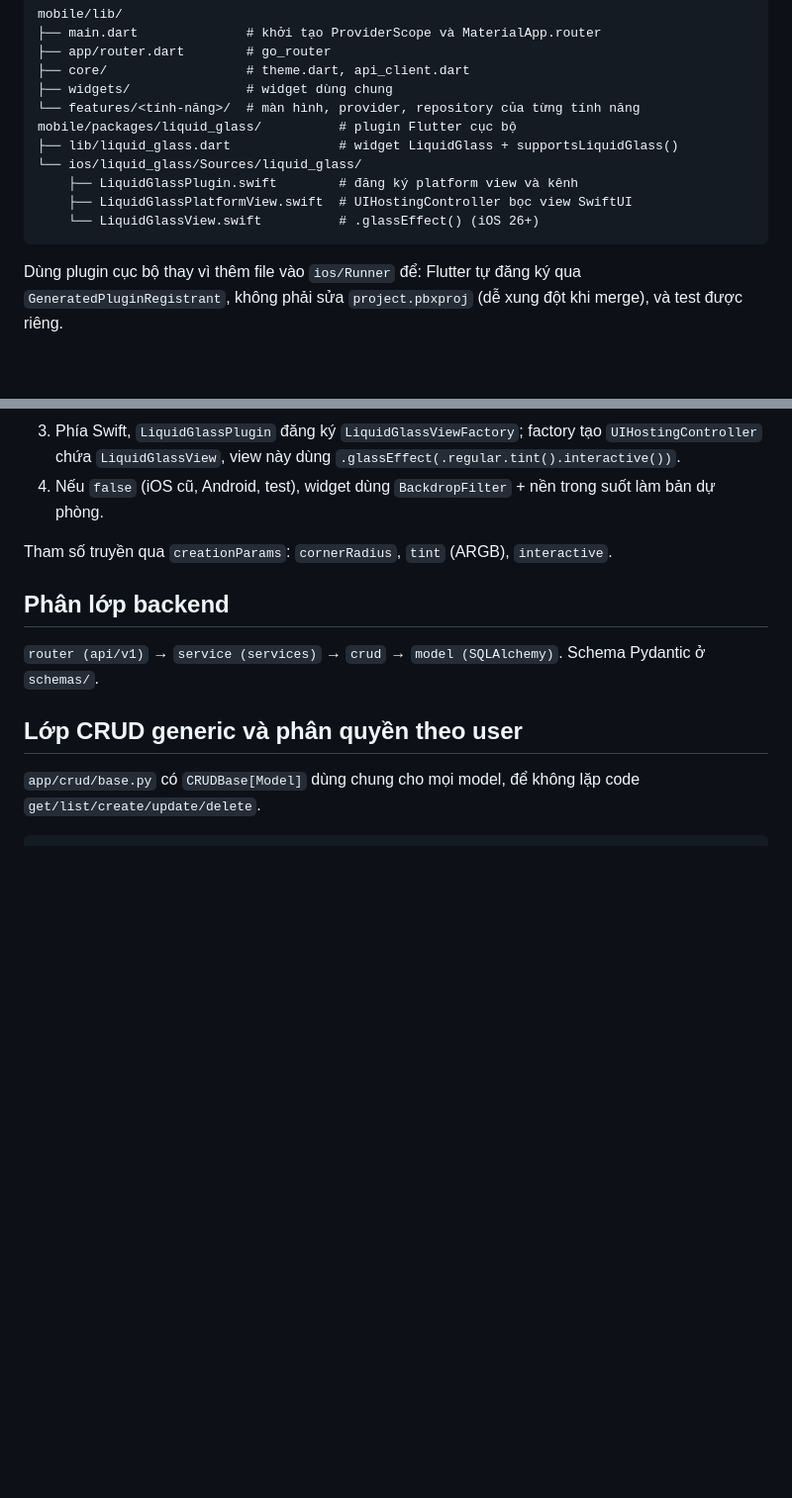
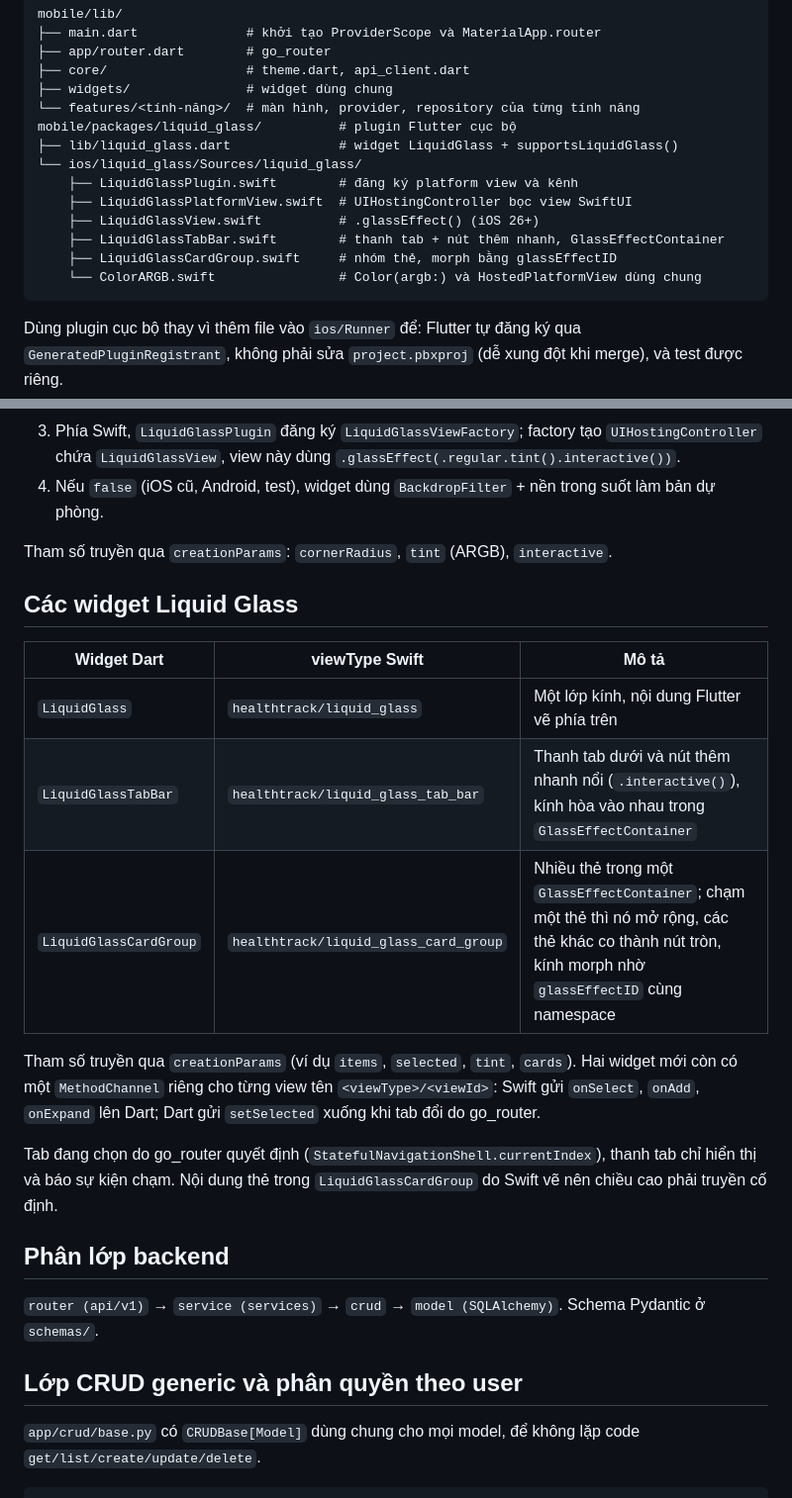
Before and after one commit to duydat555/healthtrack, a Markdown page: docs/02-kien-truc-he-thong.md, 2 parts joined by grey strips. Shown at 99% size. Rendered like a GitHub page; blank space fills up the shorter version.

Commit message:
docs: mô tả thanh tab, nhóm thẻ Liquid Glass và thêm ảnh chụp Simulator
Refs #92, #93.

Co-Authored-By: Claude Sonnet 5.5 <noreply@anthropic.com>

````diff
--- a/docs/02-kien-truc-he-thong.md
+++ b/docs/02-kien-truc-he-thong.md
@@ -33,7 +33,10 @@ mobile/packages/liquid_glass/          # plugin Flutter cục bộ
 └── ios/liquid_glass/Sources/liquid_glass/
     ├── LiquidGlassPlugin.swift        # đăng ký platform view và kênh
     ├── LiquidGlassPlatformView.swift  # UIHostingController bọc view SwiftUI
-    └── LiquidGlassView.swift          # .glassEffect() (iOS 26+)
+    ├── LiquidGlassView.swift          # .glassEffect() (iOS 26+)
+    ├── LiquidGlassTabBar.swift        # thanh tab + nút thêm nhanh, GlassEffectContainer
+    ├── LiquidGlassCardGroup.swift     # nhóm thẻ, morph bằng glassEffectID
+    └── ColorARGB.swift                # Color(argb:) và HostedPlatformView dùng chung
 ```
 Dùng plugin cục bộ thay vì thêm file vào `ios/Runner` để: Flutter tự đăng ký qua `GeneratedPluginRegistrant`, không phải sửa `project.pbxproj` (dễ xung đột khi merge), và test được riêng.
 
@@ -44,6 +47,17 @@ Dùng plugin cục bộ thay vì thêm file vào `ios/Runner` để: Flutter t
 4. Nếu `false` (iOS cũ, Android, test), widget dùng `BackdropFilter` + nền trong suốt làm bản dự phòng.
 
 Tham số truyền qua `creationParams`: `cornerRadius`, `tint` (ARGB), `interactive`.
+
+## Các widget Liquid Glass
+| Widget Dart | viewType Swift | Mô tả |
+|---|---|---|
+| `LiquidGlass` | `healthtrack/liquid_glass` | Một lớp kính, nội dung Flutter vẽ phía trên |
+| `LiquidGlassTabBar` | `healthtrack/liquid_glass_tab_bar` | Thanh tab dưới và nút thêm nhanh nổi (`.interactive()`), kính hòa vào nhau trong `GlassEffectContainer` |
+| `LiquidGlassCardGroup` | `healthtrack/liquid_glass_card_group` | Nhiều thẻ trong một `GlassEffectContainer`; chạm một thẻ thì nó mở rộng, các thẻ khác co thành nút tròn, kính morph nhờ `glassEffectID` cùng namespace |
+
+Tham số truyền qua `creationParams` (ví dụ `items`, `selected`, `tint`, `cards`). Hai widget mới còn có một `MethodChannel` riêng cho từng view tên `<viewType>/<viewId>`: Swift gửi `onSelect`, `onAdd`, `onExpand` lên Dart; Dart gửi `setSelected` xuống khi tab đổi do go_router.
+
+Tab đang chọn do go_router quyết định (`StatefulNavigationShell.currentIndex`), thanh tab chỉ hiển thị và báo sự kiện chạm. Nội dung thẻ trong `LiquidGlassCardGroup` do Swift vẽ nên chiều cao phải truyền cố định.
 
 ## Phân lớp backend
 `router (api/v1)` → `service (services)` → `crud` → `model (SQLAlchemy)`. Schema Pydantic ở `schemas/`.
````
Also changed, not shown: docs/05-thiet-ke-giao-dien.md (+5 -0 lines), docs/images/liquid-glass-home.png (added).
